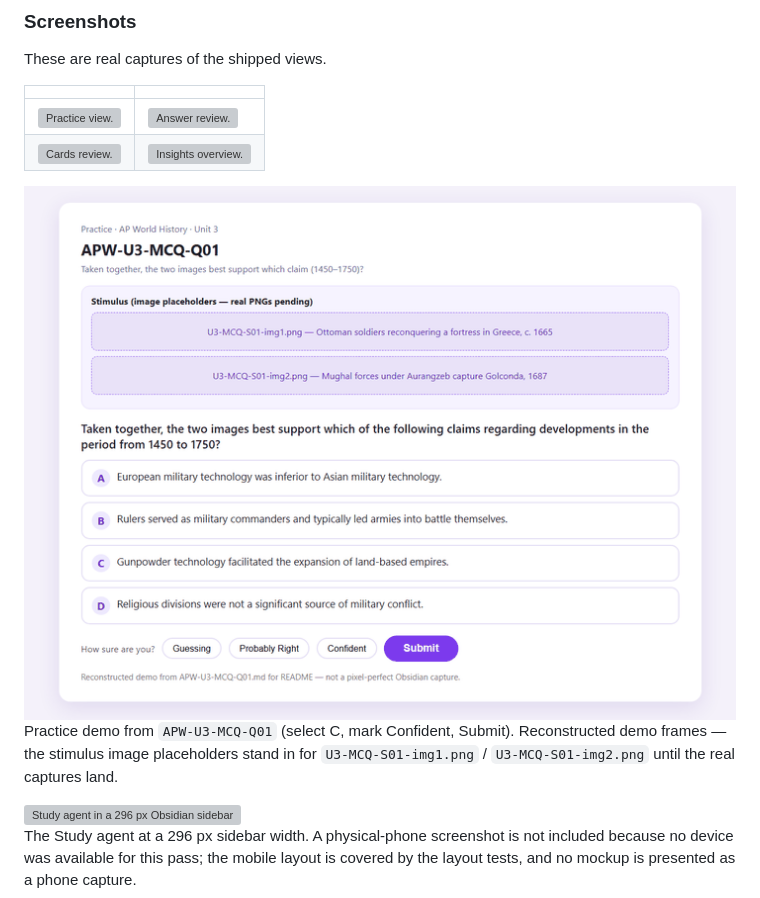
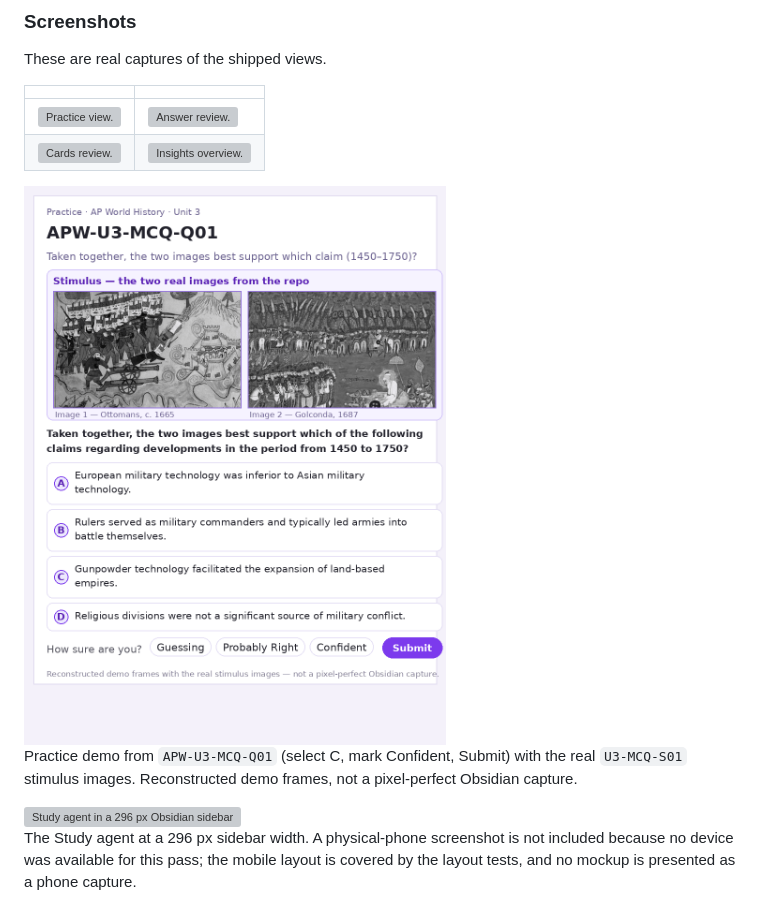
Before and after one commit to ifriedenson/mcq-tracker, a Markdown page: README.md, the part around the change. GitHub-like rendering; pictures changed too: docs/images/practice-view-demo.gif; grey boxes are pictures that could not be loaded.

Commit message:
Rebuild Practice demo GIF with the real U3 stimulus images

```diff
--- a/README.md
+++ b/README.md
@@ -394,7 +394,7 @@ These are real captures of the shipped views.
 
 <img src="docs/images/practice-view-demo.gif" alt="Demo of answering APW-U3-MCQ-Q01 in Practice: select C, mark Confident, Submit, correct with rationale." width="720">
 
-Practice demo from `APW-U3-MCQ-Q01` (select C, mark Confident, Submit). Reconstructed demo frames — the stimulus image placeholders stand in for `U3-MCQ-S01-img1.png` / `U3-MCQ-S01-img2.png` until the real captures land.
+Practice demo from `APW-U3-MCQ-Q01` (select C, mark Confident, Submit) with the real `U3-MCQ-S01` stimulus images. Reconstructed demo frames, not a pixel-perfect Obsidian capture.
 
 <img src="docs/render/study-agent-ui/obsidian-empty-narrow-light.png" alt="Study agent in a 296 px Obsidian sidebar with a New chat tab, local vault search and a suggested action." width="420">
 
```
